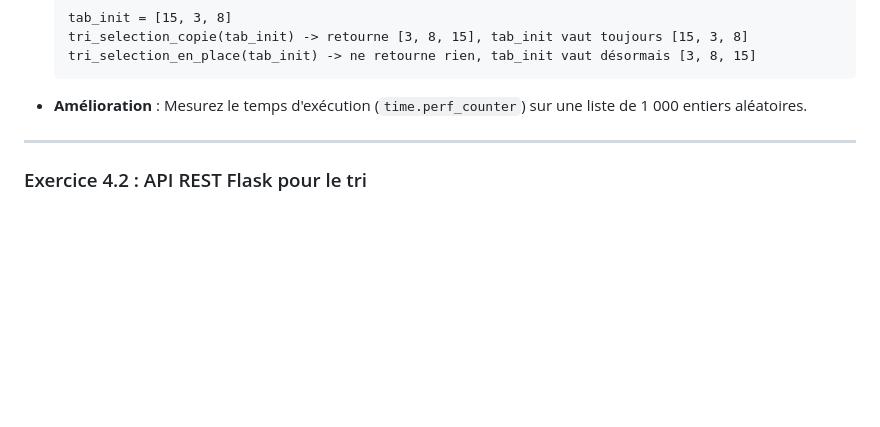
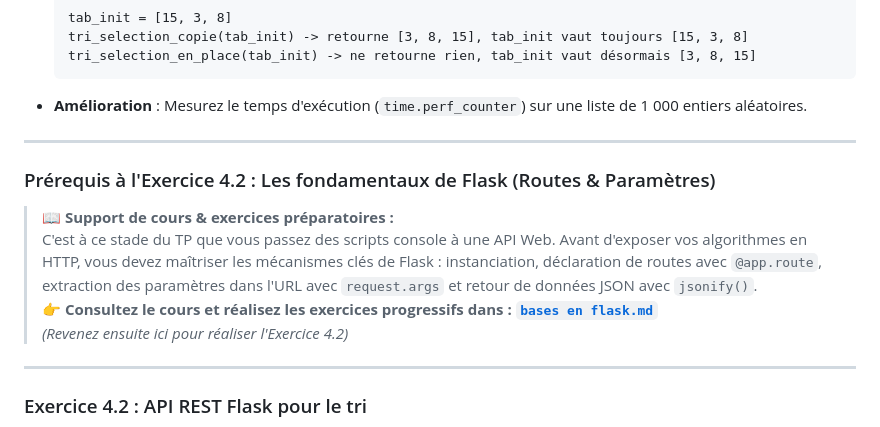
Before and after one commit to CIEL2-JR-WEB/COURS-PYTHON-MEDIANE-API, a Markdown page: README.md, the part around the change. GitHub-like rendering; blank space fills up the shorter version.

Commit message:
docs: ajout du support de cours et exercices progressifs Flask (bases en flask.md)

```diff
--- a/README.md
+++ b/README.md
@@ -155,6 +155,15 @@ fin procédure
 
 ---
 
+### Prérequis à l'Exercice 4.2 : Les fondamentaux de Flask (Routes & Paramètres)
+
+> 📖 **Support de cours & exercices préparatoires :**
+> C'est à ce stade du TP que vous passez des scripts console à une API Web. Avant d'exposer vos algorithmes en HTTP, vous devez maîtriser les mécanismes clés de Flask : instanciation, déclaration de routes avec `@app.route`, extraction des paramètres dans l'URL avec `request.args` et retour de données JSON avec `jsonify()`.
+> 👉 **Consultez le cours et réalisez les exercices progressifs dans : [`bases en flask.md`](bases%20en%20flask.md)**
+> *(Revenez ensuite ici pour réaliser l'Exercice 4.2)*
+
+---
+
 ### Exercice 4.2 : API REST Flask pour le tri
 
 [![Vidéo de démonstration : saisie et tri](img/video_ex4_2_thumbnail.jpg)](https://drive.google.com/file/d/1_iikt1uk9Wx-tPY79woa0aJHjuJ83r5l/view?usp=drive_link)
```
Also changed, not shown: bases en flask.md (added, +283 -0 lines).
